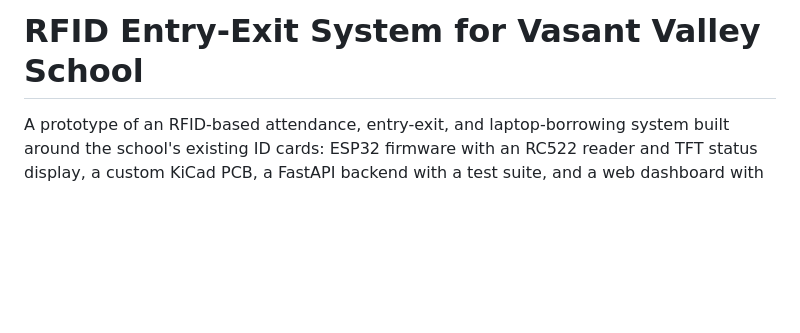
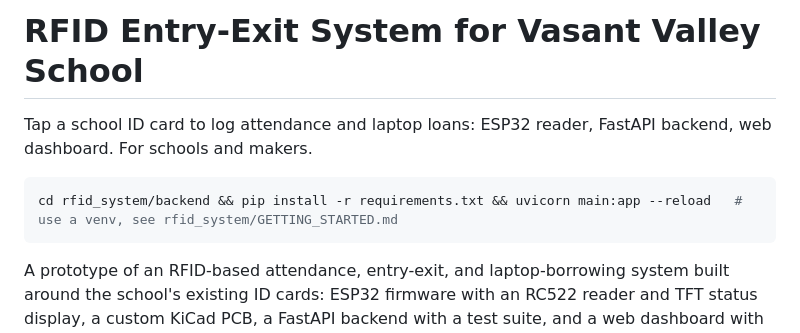
Before and after one commit to Kushal-Sachdeva78/RFID, a Markdown page: README.md, the part around the change. Rendered like a GitHub page; blank space fills up the shorter version.

Commit message:
docs: add README top block with one-liner, quick start and demo placeholder
Adds a short top block (one-line description, the backend start commands from GETTING_STARTED, GIF placeholder as an HTML comment) above the existing intro. The original intro is unchanged.

````diff
--- a/README.md
+++ b/README.md
@@ -1,4 +1,9 @@
 # RFID Entry-Exit System for Vasant Valley School
+Tap a school ID card to log attendance and laptop loans: ESP32 reader, FastAPI backend, web dashboard. For schools and makers.
+```bash
+cd rfid_system/backend && pip install -r requirements.txt && uvicorn main:app --reload   # use a venv, see rfid_system/GETTING_STARTED.md
+```
+<!-- DEMO: record a 5-10 s GIF of a card tap appearing on the dashboard, save as docs/demo.gif, then replace this line with ![RFID demo](docs/demo.gif) -->
 
 A prototype of an RFID-based attendance, entry-exit, and laptop-borrowing system
 built around the school's existing ID cards: ESP32 firmware with an RC522 reader
````
